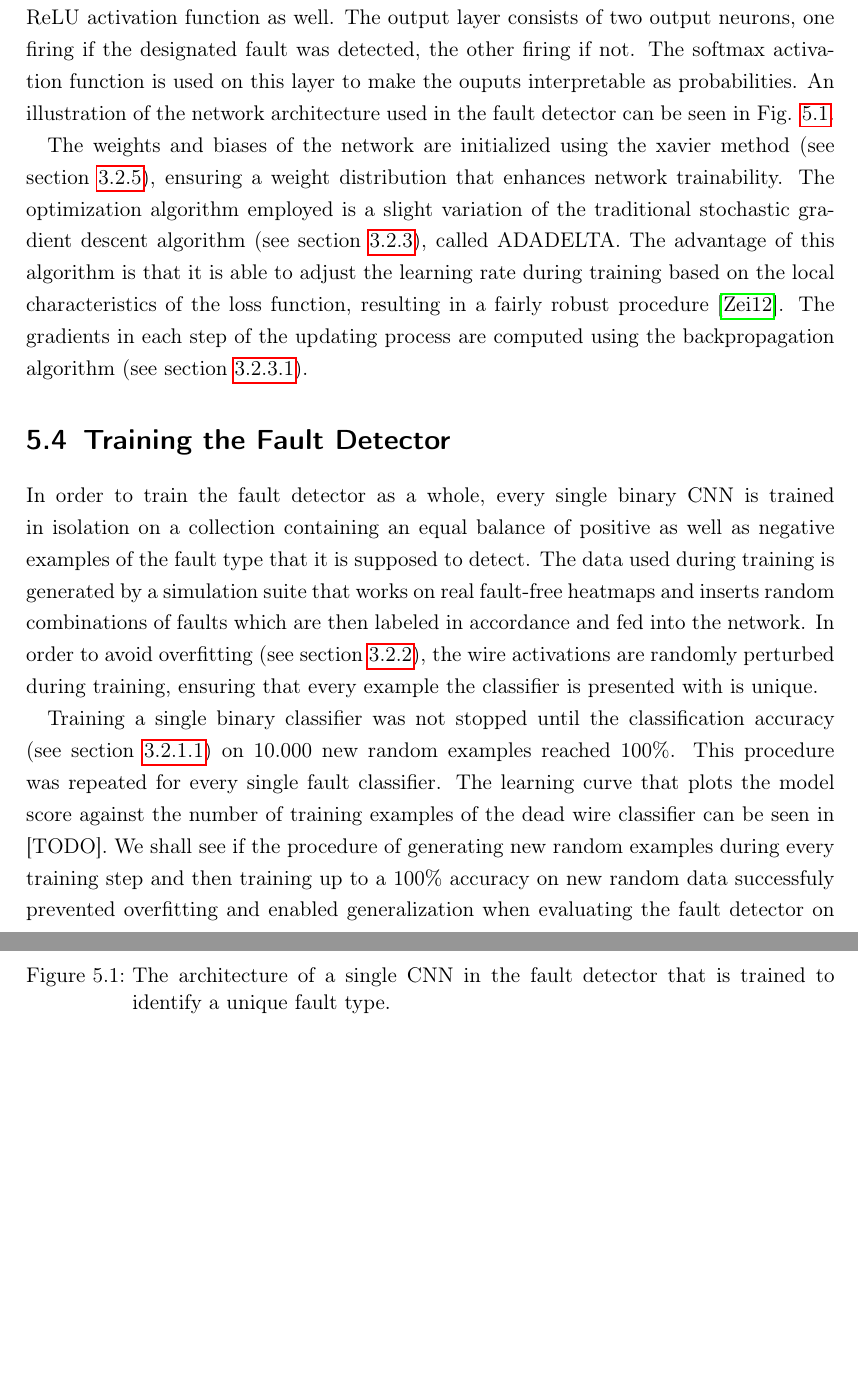
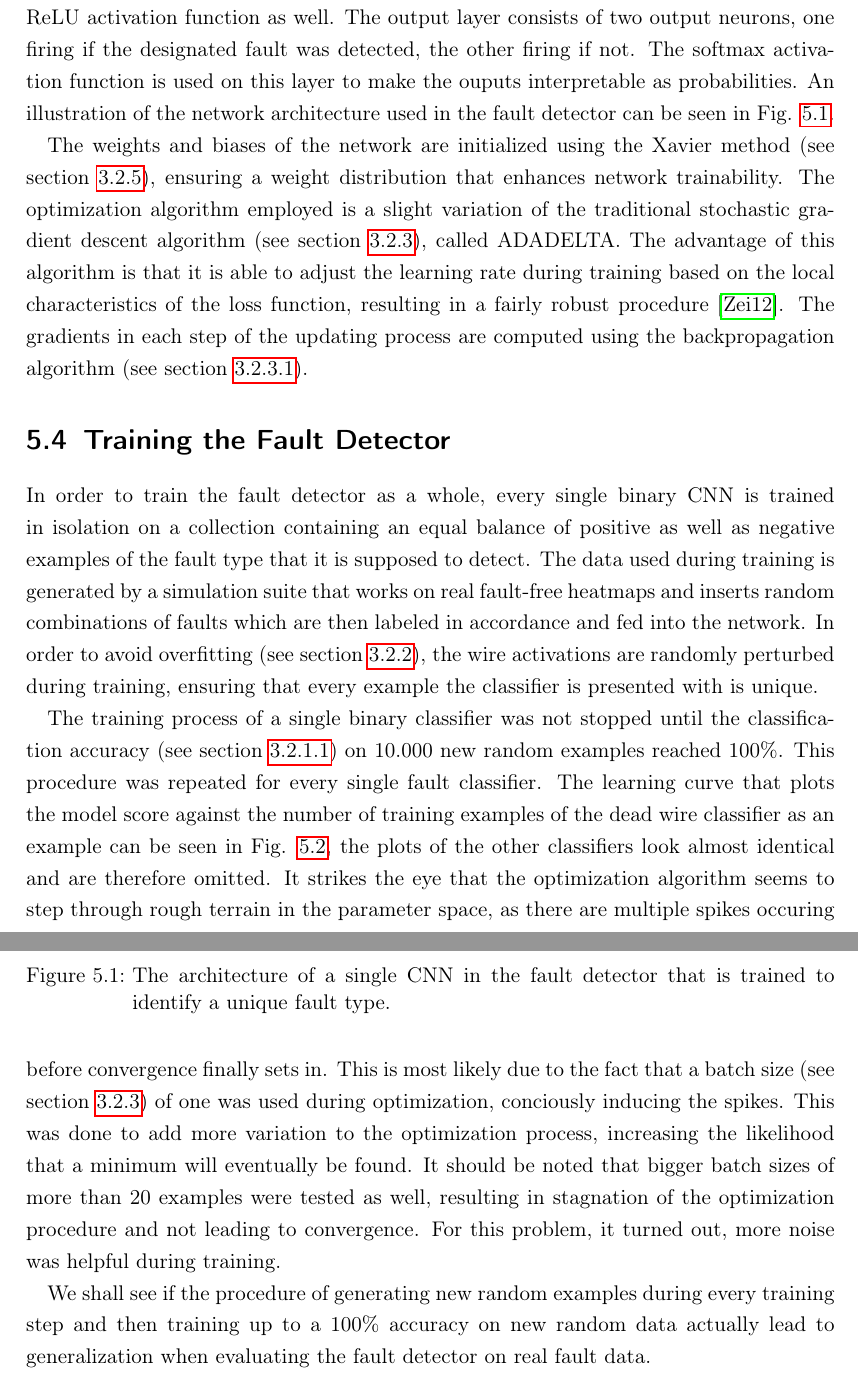
Before and after one commit to chr-peters/bachelors_thesis, a LaTeX thesis (thesis/bachelorthesis_christian_peters.tex, which reads thesis/implementation.tex): two parts of pages 38 and 39 of 42 before the commit and two parts of pages 38 and 39 of 43 after it, joined at a grey line, cut so that both start at the same text, the shorter picture padded with empty space. Compiled offline with pdfLaTeX.

Commit message:
added example learning curve

```diff
--- a/thesis/implementation.tex
+++ b/thesis/implementation.tex
@@ -100,7 +100,7 @@ layer to make the ouputs interpretable as probabilities. An
 illustration of the network architecture used in the fault detector
 can be seen in Fig. \ref{fig:fault-architecture}.
 
-The weights and biases of the network are initialized using the xavier
+The weights and biases of the network are initialized using the Xavier
 method (see section \ref{sec:xavier}), ensuring a weight distribution
 that enhances network trainability. The optimization algorithm
 employed is a slight variation of the traditional stochastic gradient
@@ -133,14 +133,27 @@ accordance and fed into the network. In order to avoid overfitting
 are randomly perturbed during training, ensuring that every example
 the classifier is presented with is unique.
 
-Training a single binary classifier was not stopped until the
-classification accuracy (see section
+The training process of a single binary classifier was not stopped
+until the classification accuracy (see section
 \ref{sec:classification-evaluation}) on 10.000 new random examples
 reached 100\%. This procedure was repeated for every single fault
 classifier. The learning curve that plots the model score against the
-number of training examples of the dead wire classifier can be seen in
-[TODO]. We shall see if the procedure of generating new random
-examples during every training step and then training up to a 100\%
-accuracy on new random data successfuly prevented overfitting and
-enabled generalization when evaluating the fault detector on real
-fault data.
+number of training examples of the dead wire classifier as an example
+can be seen in Fig. \ref{fig:learning-curve}, the plots of the other
+classifiers look almost identical and are therefore omitted. It
+strikes the eye that the optimization algorithm seems to step through
+rough terrain in the parameter space, as there are multiple spikes
+occuring before convergence finally sets in. This is most likely due
+to the fact that a batch size (see section \ref{sec:training}) of one
+was used during optimization, conciously inducing the spikes. This was
+done to add more variation to the optimization process, increasing
+the likelihood that a minimum will eventually be found. It should be
+noted that bigger batch sizes of more than 20 examples were tested as
+well, resulting in stagnation of the optimization procedure and not
+leading to convergence. For this problem, it turned out, more noise
+was helpful during training.
+
+We shall see if the procedure of generating new random examples during every
+training step and then training up to a 100\% accuracy on new random
+data actually lead to generalization when evaluating the fault
+detector on real fault data.
```
Also changed, not shown: figures/score_test.pdf (added), thesis/bachelorthesis_christian_peters.pdf, thesis/implementation.tex (8 more changed lines), 2 other files.
